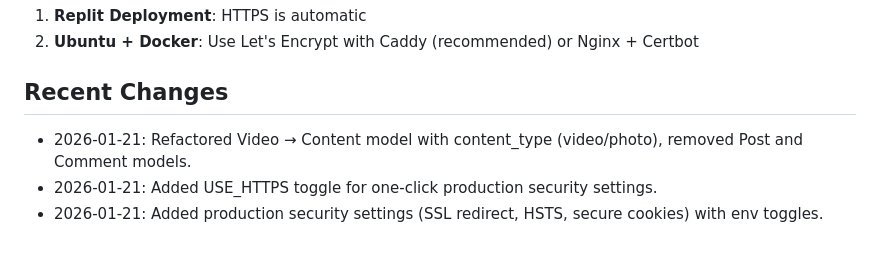
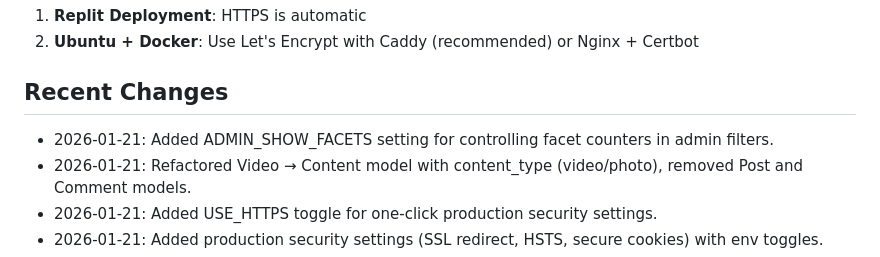
Before and after one commit to riga1897/MyPet01, a Markdown page: replit.md, the part around the change. GitHub-like rendering.

Commit message:
Add setting to control visibility of admin facet counters
Add ADMIN_SHOW_FACETS boolean setting to config.py and replit.md.

Replit-Commit-Author: Agent
Replit-Commit-Session-Id: 6f054809-1def-4848-9d7d-58cdf73bb3f6
Replit-Commit-Checkpoint-Type: full_checkpoint
Replit-Commit-Event-Id: e8026d4f-8a66-421b-9caf-7f7b97b9e82a
Replit-Commit-Screenshot-Url: https://storage.googleapis.com/screenshot-production-us-central1/b3accc48-e886-47d4-946f-db7659f7df20/6f054809-1def-4848-9d7d-58cdf73bb3f6/B4nuJAS
Replit-Helium-Checkpoint-Created: true

```diff
--- a/replit.md
+++ b/replit.md
@@ -118,6 +118,7 @@ X_FRAME_OPTIONS=DENY
 2. **Ubuntu + Docker**: Use Let's Encrypt with Caddy (recommended) or Nginx + Certbot
 
 ## Recent Changes
+- 2026-01-21: Added ADMIN_SHOW_FACETS setting for controlling facet counters in admin filters.
 - 2026-01-21: Refactored Video → Content model with content_type (video/photo), removed Post and Comment models.
 - 2026-01-21: Added USE_HTTPS toggle for one-click production security settings.
 - 2026-01-21: Added production security settings (SSL redirect, HSTS, secure cookies) with env toggles.
```
